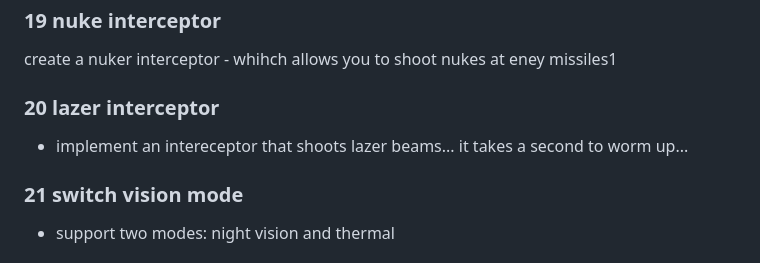
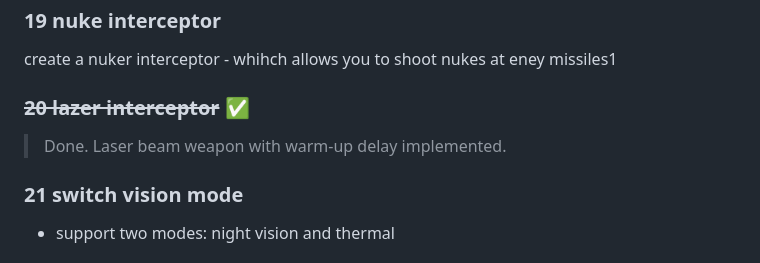
Before and after one commit to UriZ/missile-attack-aracde-web, a Markdown page: DEVPLAN.md, the part around the change. GitHub-like rendering.

Commit message:
Update DEVPLAN: mark laser interceptor done
Co-Authored-By: Claude Opus 4.6 <noreply@anthropic.com>

```diff
--- a/DEVPLAN.md
+++ b/DEVPLAN.md
@@ -142,8 +142,8 @@ create a force field shield to temporarily protect all my assets... have limited
 create a nuker interceptor - whihch allows you to shoot nukes at eney missiles1
 
 
-### 20 lazer interceptor
-- implement an intereceptor that shoots lazer beams... it takes a second to worm up...
+### ~~20 lazer interceptor~~ ✅
+> Done. Laser beam weapon with warm-up delay implemented.
 
 ### 21 switch vision mode
 - support two modes: night vision and thermal
```
